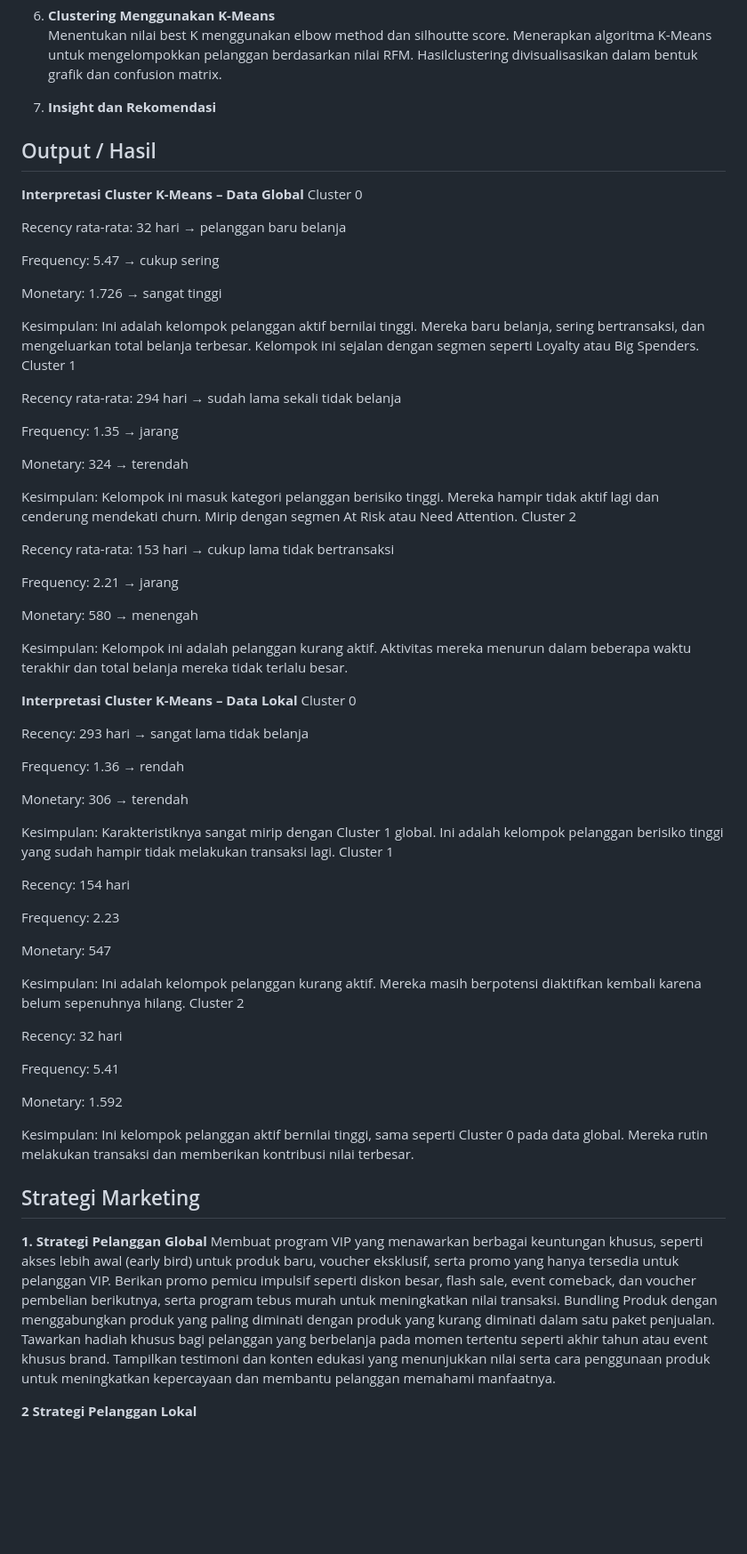
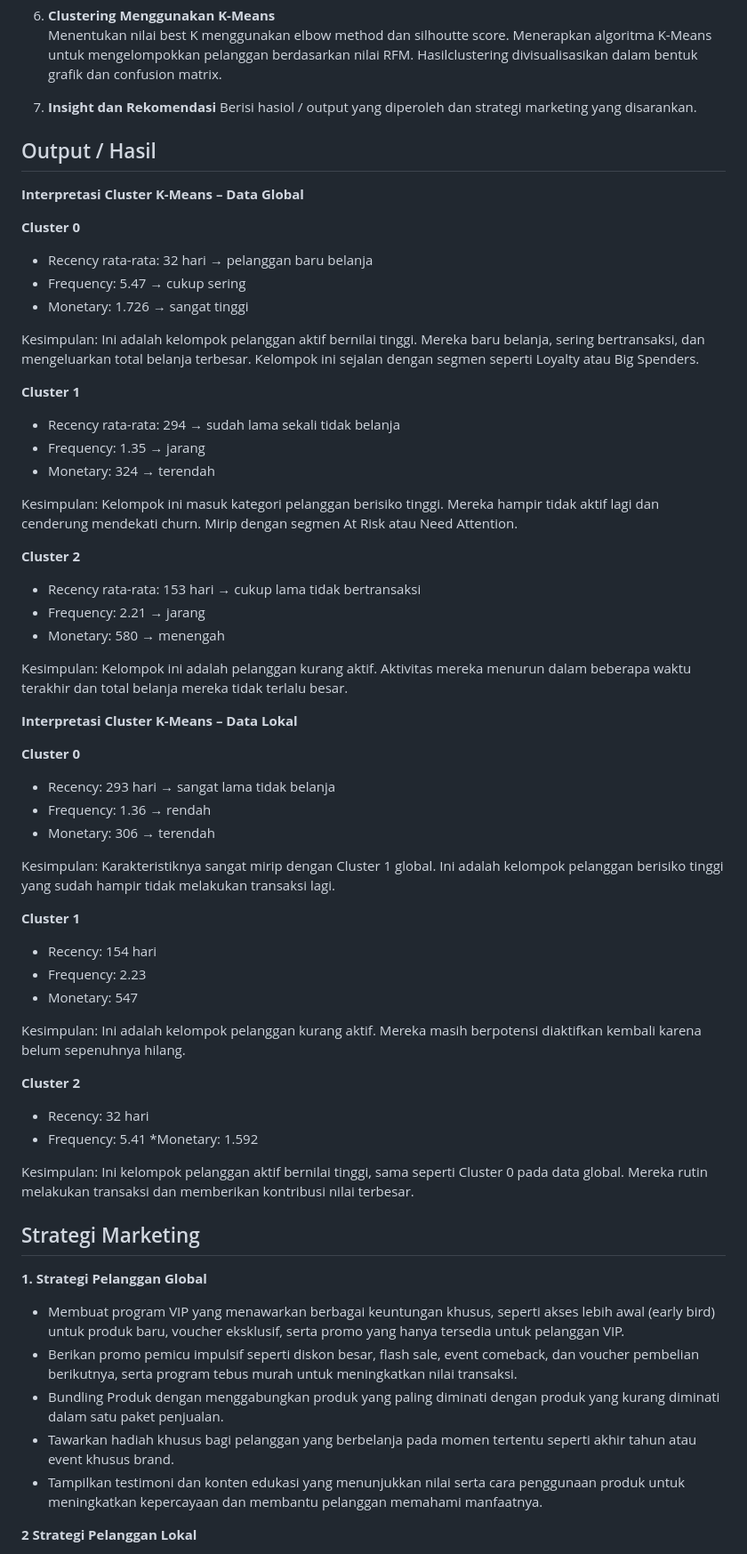
Before and after one commit to hilmatul23002/A25-CS311---AC-06-Customer-Segmentation-for-Personalized-Retail-Marketing, a Markdown page: README.md, the part around one of its changes. Shown at 89% size. Rendered like a GitHub page; blank space fills up the shorter version.

```diff
--- a/README.md
+++ b/README.md
@@ -93,73 +98,69 @@ Analisis segmentasi pelanggan pada proyek ini dilakukan melalui tahapan berikut:
    Menerapkan algoritma K-Means untuk mengelompokkan pelanggan berdasarkan nilai RFM.
     Hasilclustering divisualisasikan dalam bentuk grafik dan confusion matrix.
 11. **Insight dan Rekomendasi**
+    Berisi hasiol / output yang diperoleh dan strategi marketing yang disarankan.
+
 ## Output / Hasil
 **Interpretasi Cluster K-Means – Data Global**
-Cluster 0
 
-Recency rata-rata: 32 hari → pelanggan baru belanja
+**Cluster 0**
 
-Frequency: 5.47 → cukup sering
-
-Monetary: 1.726 → sangat tinggi
+* Recency rata-rata: 32 hari → pelanggan baru belanja
+* Frequency: 5.47 → cukup sering
+* Monetary: 1.726 → sangat tinggi
 
 Kesimpulan: Ini adalah kelompok pelanggan aktif bernilai tinggi. Mereka baru belanja, sering bertransaksi, dan mengeluarkan total belanja terbesar. Kelompok ini sejalan dengan segmen seperti Loyalty atau Big Spenders.
-Cluster 1
 
-Recency rata-rata: 294 hari → sudah lama sekali tidak belanja
+**Cluster 1**
 
-Frequency: 1.35 → jarang
-
-Monetary: 324 → terendah
+* Recency rata-rata: 294 → sudah lama sekali tidak belanja
+* Frequency: 1.35 → jarang
+* Monetary: 324 → terendah
 
 Kesimpulan: Kelompok ini masuk kategori pelanggan berisiko tinggi. Mereka hampir tidak aktif lagi dan cenderung mendekati churn. Mirip dengan segmen At Risk atau Need Attention.
-Cluster 2
 
-Recency rata-rata: 153 hari → cukup lama tidak bertransaksi
+**Cluster 2**
 
-Frequency: 2.21 → jarang
-
-Monetary: 580 → menengah
+* Recency rata-rata: 153 hari → cukup lama tidak bertransaksi
+* Frequency: 2.21 → jarang
+* Monetary: 580 → menengah
 
 Kesimpulan: Kelompok ini adalah pelanggan kurang aktif. Aktivitas mereka menurun dalam beberapa waktu terakhir dan total belanja mereka tidak terlalu besar.
 
 
 **Interpretasi Cluster K-Means – Data Lokal**
-Cluster 0
 
-Recency: 293 hari → sangat lama tidak belanja
+**Cluster 0**
 
-Frequency: 1.36 → rendah
-
-Monetary: 306 → terendah
+* Recency: 293 hari → sangat lama tidak belanja
+* Frequency: 1.36 → rendah
+* Monetary: 306 → terendah
 
 Kesimpulan: Karakteristiknya sangat mirip dengan Cluster 1 global. Ini adalah kelompok pelanggan berisiko tinggi yang sudah hampir tidak melakukan transaksi lagi.
-Cluster 1
 
-Recency: 154 hari
+**Cluster 1**
 
-Frequency: 2.23
-
-Monetary: 547
+* Recency: 154 hari
+* Frequency: 2.23
+* Monetary: 547
 
 Kesimpulan: Ini adalah kelompok pelanggan kurang aktif. Mereka masih berpotensi diaktifkan kembali karena belum sepenuhnya hilang.
-Cluster 2
 
-Recency: 32 hari
+**Cluster 2**
 
-Frequency: 5.41
-
-Monetary: 1.592
+* Recency: 32 hari
+* Frequency: 5.41
+*Monetary: 1.592
 
 Kesimpulan: Ini kelompok pelanggan aktif bernilai tinggi, sama seperti Cluster 0 pada data global. Mereka rutin melakukan transaksi dan memberikan kontribusi nilai terbesar.
 
 ## Strategi Marketing
 **1. Strategi Pelanggan Global**
-Membuat program VIP yang menawarkan berbagai keuntungan khusus, seperti akses lebih awal (early bird) untuk produk baru, voucher eksklusif, serta promo yang hanya tersedia untuk pelanggan VIP.
-Berikan promo pemicu impulsif seperti diskon besar, flash sale, event comeback, dan voucher pembelian berikutnya, serta program tebus murah untuk meningkatkan nilai transaksi.
-Bundling Produk dengan menggabungkan produk yang paling diminati dengan produk yang kurang diminati dalam satu paket penjualan.
-Tawarkan hadiah khusus bagi pelanggan yang berbelanja pada momen tertentu seperti akhir tahun atau event khusus brand.
-Tampilkan testimoni dan konten edukasi yang menunjukkan nilai serta cara penggunaan produk untuk meningkatkan kepercayaan dan membantu pelanggan memahami manfaatnya.
+* Membuat program VIP yang menawarkan berbagai keuntungan khusus, seperti akses lebih awal (early bird) untuk produk baru, voucher eksklusif, serta promo yang hanya tersedia untuk pelanggan VIP.
+* Berikan promo pemicu impulsif seperti diskon besar, flash sale, event comeback, dan voucher pembelian berikutnya, serta program tebus murah untuk meningkatkan nilai transaksi.
+* Bundling Produk dengan menggabungkan produk yang paling diminati dengan produk yang kurang diminati dalam satu paket penjualan.
+* Tawarkan hadiah khusus bagi pelanggan yang berbelanja pada momen tertentu seperti akhir tahun atau event khusus brand.
+* Tampilkan testimoni dan konten edukasi yang menunjukkan nilai serta cara penggunaan produk untuk meningkatkan kepercayaan dan membantu pelanggan memahami manfaatnya.
 
 **2 Strategi Pelanggan Lokal**
 
```
Also changed, not shown: other parts of README.md (+30 -16 lines).
